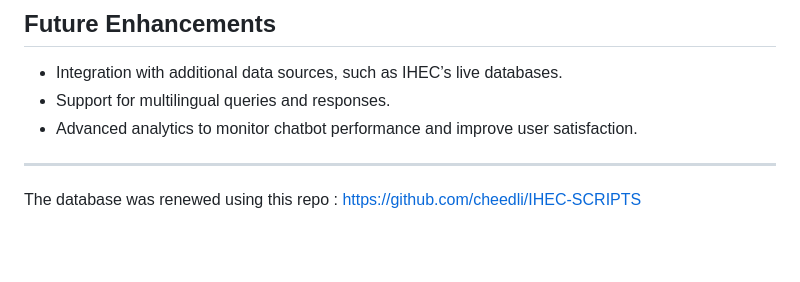
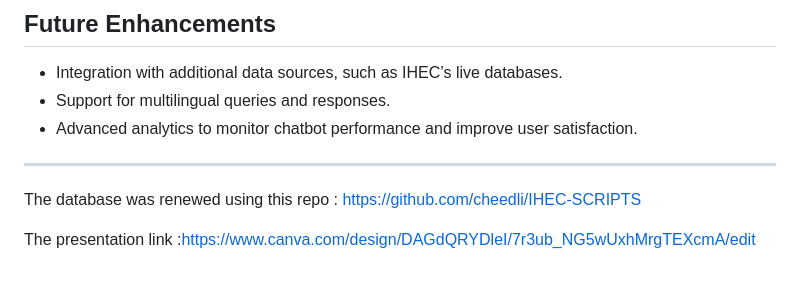
Before and after one commit to cheedli/IHEC-CHATBOT, a Markdown page: README.md, the part around the change. GitHub-like rendering; blank space fills up the shorter version.

```diff
--- a/README.md
+++ b/README.md
@@ -134,3 +134,6 @@ By aligning with the foundational objectives described in the IHEC Data Processi
 
 ---
 The database was renewed using this repo : https://github.com/cheedli/IHEC-SCRIPTS
+
+
+The presentation link :https://www.canva.com/design/DAGdQRYDleI/7r3ub_NG5wUxhMrgTEXcmA/edit
```
